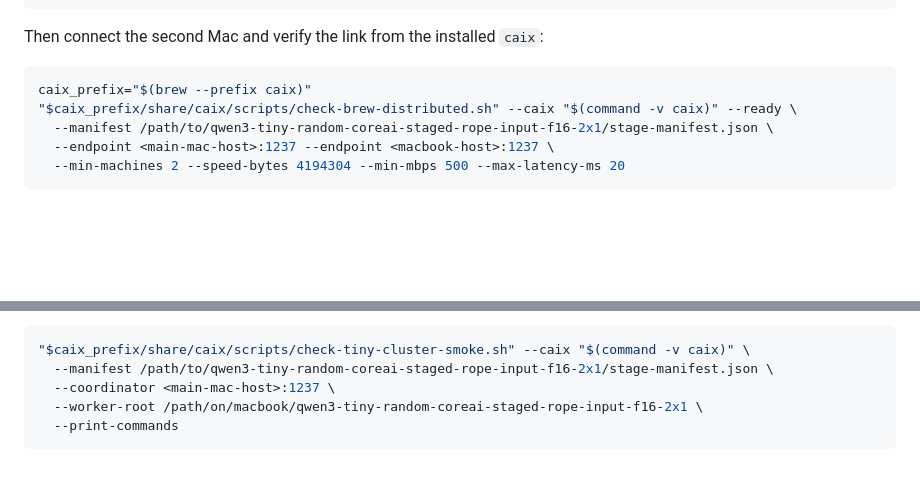
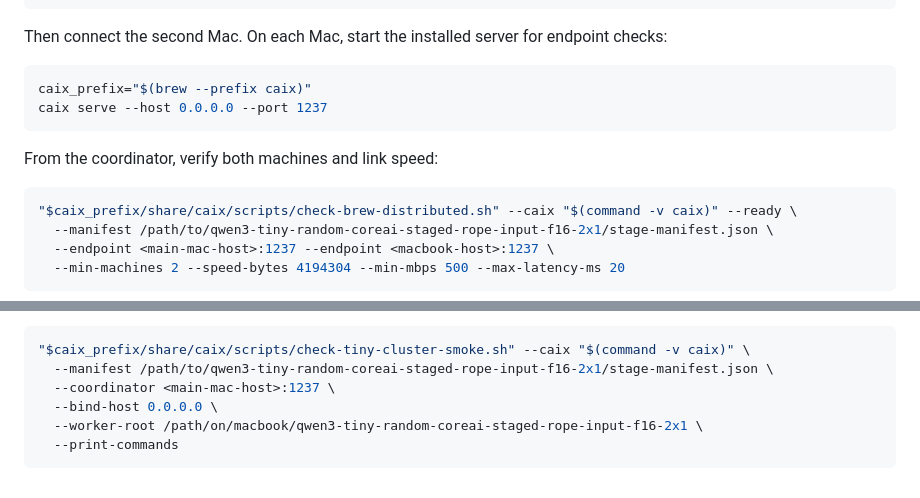
Before and after one commit to RedHillsMediaFL/caix, a Markdown page: docs/HOMEBREW.md, 2 parts joined by grey strips. Drawn GitHub-style; blank space fills up the shorter version.

Commit message:
Clarify MacBook distributed test binding

````diff
--- a/docs/HOMEBREW.md
+++ b/docs/HOMEBREW.md
@@ -93,10 +93,16 @@ caix_prefix="$(brew --prefix caix)"
   --brew-caix "$(command -v caix)"
 ```
 
-Then connect the second Mac and verify the link from the installed `caix`:
+Then connect the second Mac. On each Mac, start the installed server for endpoint checks:
 
 ```bash
 caix_prefix="$(brew --prefix caix)"
+caix serve --host 0.0.0.0 --port 1237
+```
+
+From the coordinator, verify both machines and link speed:
+
+```bash
 "$caix_prefix/share/caix/scripts/check-brew-distributed.sh" --caix "$(command -v caix)" --ready \
   --manifest /path/to/qwen3-tiny-random-coreai-staged-rope-input-f16-2x1/stage-manifest.json \
   --endpoint <main-mac-host>:1237 --endpoint <macbook-host>:1237 \
@@ -131,6 +137,7 @@ To print exact commands for the tiny staged smoke:
 "$caix_prefix/share/caix/scripts/check-tiny-cluster-smoke.sh" --caix "$(command -v caix)" \
   --manifest /path/to/qwen3-tiny-random-coreai-staged-rope-input-f16-2x1/stage-manifest.json \
   --coordinator <main-mac-host>:1237 \
+  --bind-host 0.0.0.0 \
   --worker-root /path/on/macbook/qwen3-tiny-random-coreai-staged-rope-input-f16-2x1 \
   --print-commands
 ```
````
Also changed, not shown: docs/CLUSTER.md (+1 -1 lines).
